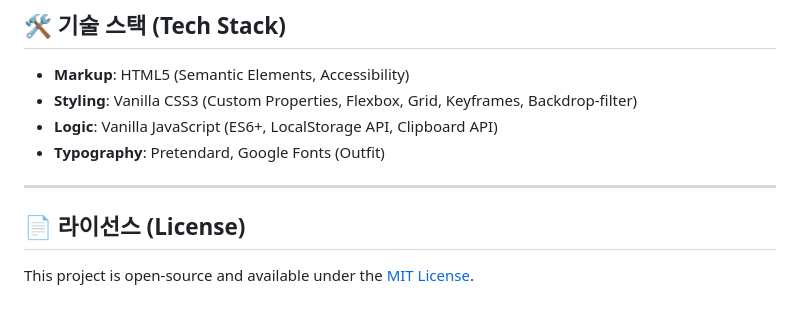
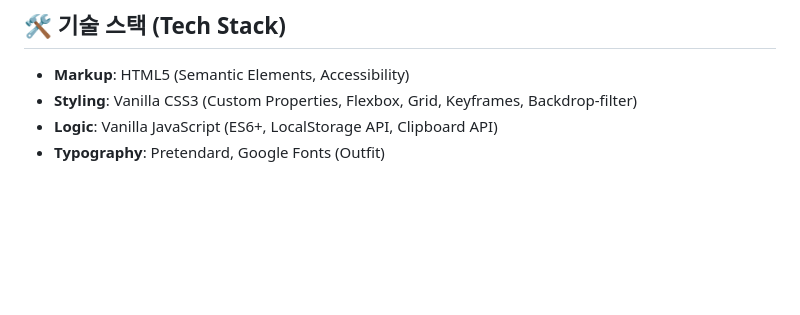
Before and after one commit to ChoMyeongHwan/about-myeonghwan, a Markdown page: README.md, the part around the change. Rendered like a GitHub page; blank space fills up the shorter version.

Commit message:
docs: README.md에서 존재하지 않는 LICENSE 링크 섹션 제거

```diff
--- a/README.md
+++ b/README.md
@@ -73,9 +73,3 @@ python3 -m http.server 8080
 - **Styling**: Vanilla CSS3 (Custom Properties, Flexbox, Grid, Keyframes, Backdrop-filter)
 - **Logic**: Vanilla JavaScript (ES6+, LocalStorage API, Clipboard API)
 - **Typography**: Pretendard, Google Fonts (Outfit)
-
----
-
-## 📄 라이선스 (License)
-
-This project is open-source and available under the [MIT License](LICENSE).
```
